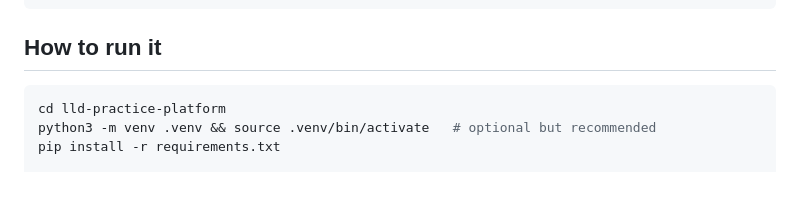
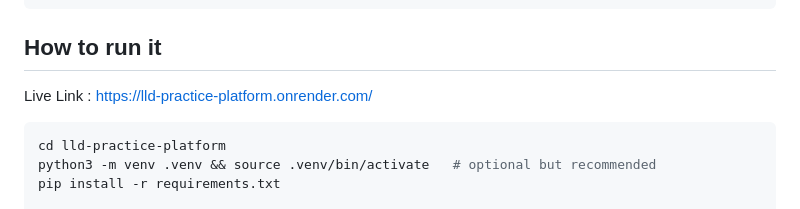
Before and after one commit to shivamsinha02/lld-practice-platform, a Markdown page: README.md, the part around the change. Drawn GitHub-style; blank space fills up the shorter version.

Commit message:
Update README with live link and run instructions
Added live link and instructions to run the project.

````diff
--- a/README.md
+++ b/README.md
@@ -32,7 +32,7 @@ AI_USAGE.md
 ```
 
 ## How to run it
-
+Live Link : https://lld-practice-platform.onrender.com/
 ```bash
 cd lld-practice-platform
 python3 -m venv .venv && source .venv/bin/activate   # optional but recommended
````
